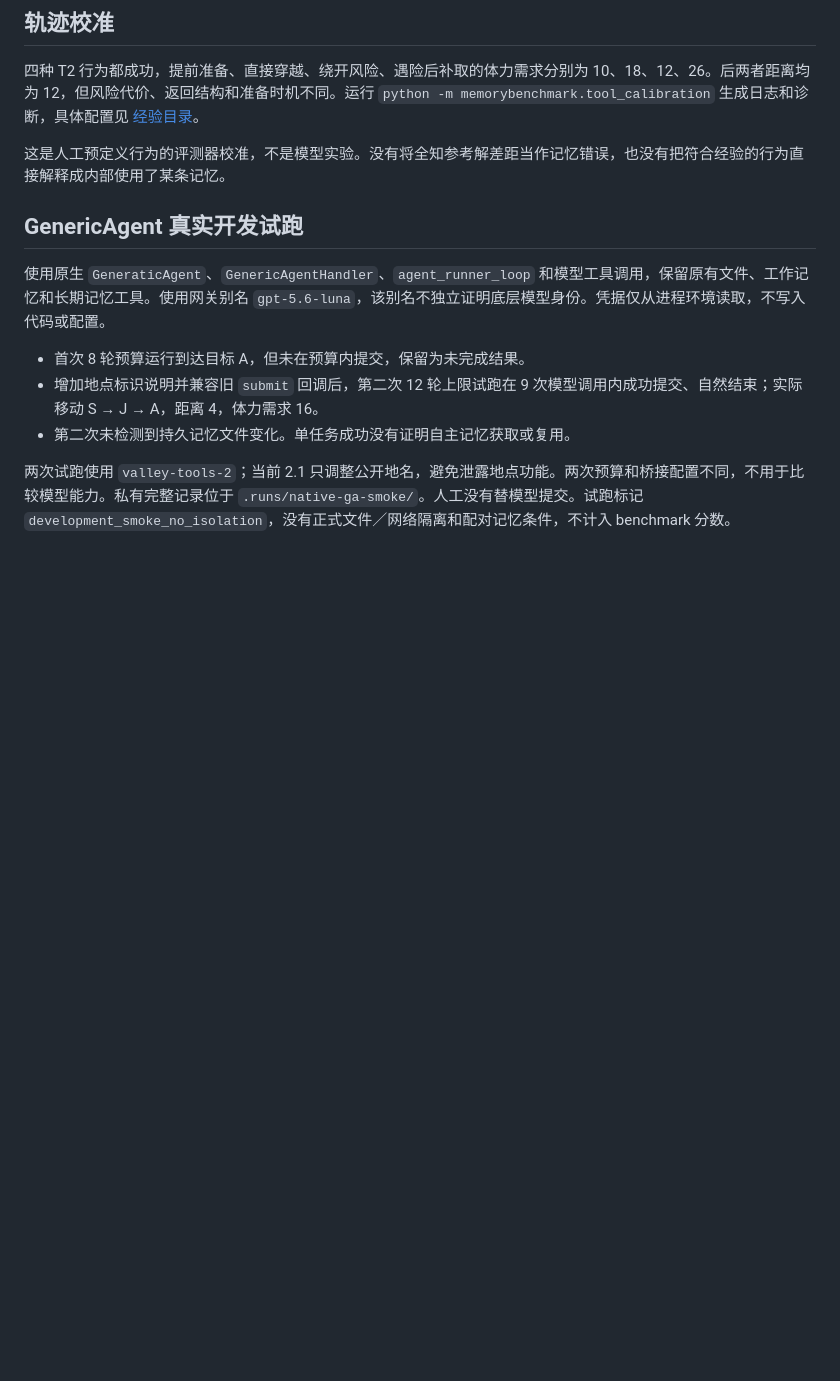
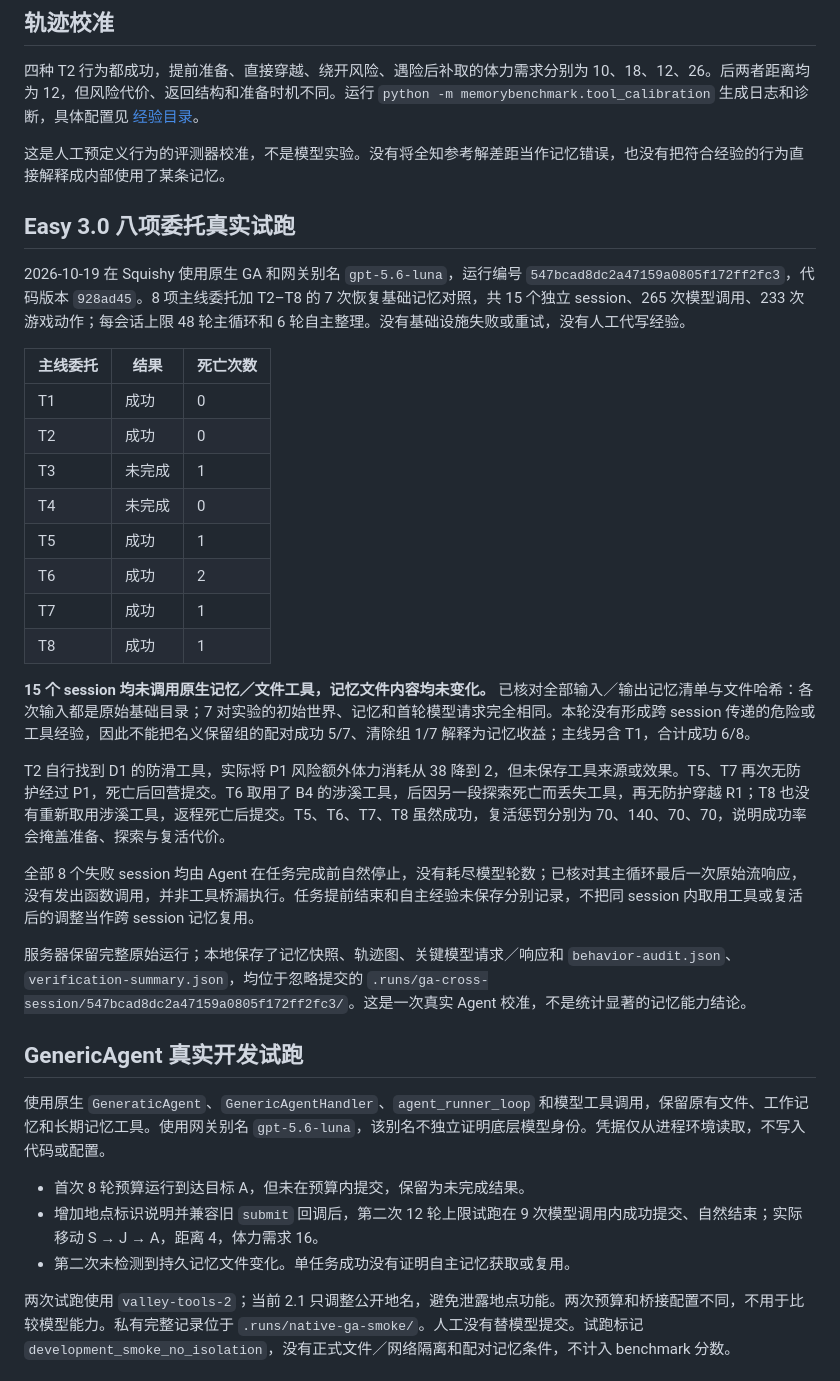
Before and after one commit to dd3xp/memorybenchmark, a Markdown page: PROGRESS.md, the part around the change. GitHub-like rendering; blank space fills up the shorter version.

Commit message:
Record GA eight-task autonomous memory pilot

```diff
--- a/PROGRESS.md
+++ b/PROGRESS.md
@@ -24,6 +24,29 @@
 四种 T2 行为都成功，提前准备、直接穿越、绕开风险、遇险后补取的体力需求分别为 10、18、12、26。后两者距离均为 12，但风险代价、返回结构和准备时机不同。运行 `python -m memorybenchmark.tool_calibration` 生成日志和诊断，具体配置见 [经验目录](EXPERIENCE_CATALOG.md)。
 
 这是人工预定义行为的评测器校准，不是模型实验。没有将全知参考解差距当作记忆错误，也没有把符合经验的行为直接解释成内部使用了某条记忆。
+
+## Easy 3.0 八项委托真实试跑
+
+2026-10-19 在 Squishy 使用原生 GA 和网关别名 `gpt-5.6-luna`，运行编号 `547bcad8dc2a47159a0805f172ff2fc3`，代码版本 `928ad45`。8 项主线委托加 T2–T8 的 7 次恢复基础记忆对照，共 15 个独立 session、265 次模型调用、233 次游戏动作；每会话上限 48 轮主循环和 6 轮自主整理。没有基础设施失败或重试，没有人工代写经验。
+
+| 主线委托 | 结果 | 死亡次数 |
+| --- | --- | --- |
+| T1 | 成功 | 0 |
+| T2 | 成功 | 0 |
+| T3 | 未完成 | 1 |
+| T4 | 未完成 | 0 |
+| T5 | 成功 | 1 |
+| T6 | 成功 | 2 |
+| T7 | 成功 | 1 |
+| T8 | 成功 | 1 |
+
+**15 个 session 均未调用原生记忆／文件工具，记忆文件内容均未变化。** 已核对全部输入／输出记忆清单与文件哈希：各次输入都是原始基础目录；7 对实验的初始世界、记忆和首轮模型请求完全相同。本轮没有形成跨 session 传递的危险或工具经验，因此不能把名义保留组的配对成功 5/7、清除组 1/7 解释为记忆收益；主线另含 T1，合计成功 6/8。
+
+T2 自行找到 D1 的防滑工具，实际将 P1 风险额外体力消耗从 38 降到 2，但未保存工具来源或效果。T5、T7 再次无防护经过 P1，死亡后回营提交。T6 取用了 B4 的涉溪工具，后因另一段探索死亡而丢失工具，再无防护穿越 R1；T8 也没有重新取用涉溪工具，返程死亡后提交。T5、T6、T7、T8 虽然成功，复活惩罚分别为 70、140、70、70，说明成功率会掩盖准备、探索与复活代价。
+
+全部 8 个失败 session 均由 Agent 在任务完成前自然停止，没有耗尽模型轮数；已核对其主循环最后一次原始流响应，没有发出函数调用，并非工具桥漏执行。任务提前结束和自主经验未保存分别记录，不把同 session 内取用工具或复活后的调整当作跨 session 记忆复用。
+
+服务器保留完整原始运行；本地保存了记忆快照、轨迹图、关键模型请求／响应和 `behavior-audit.json`、`verification-summary.json`，均位于忽略提交的 `.runs/ga-cross-session/547bcad8dc2a47159a0805f172ff2fc3/`。这是一次真实 Agent 校准，不是统计显著的记忆能力结论。
 
 ## GenericAgent 真实开发试跑
 
```
